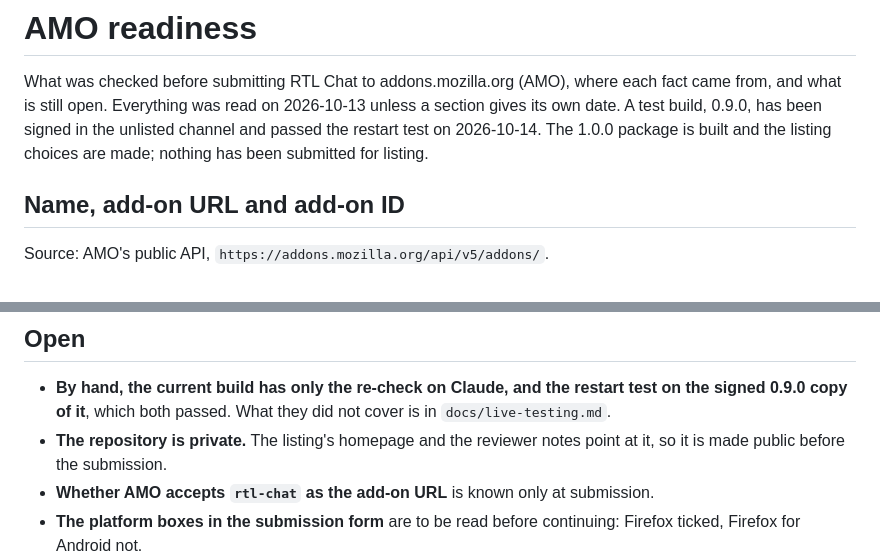
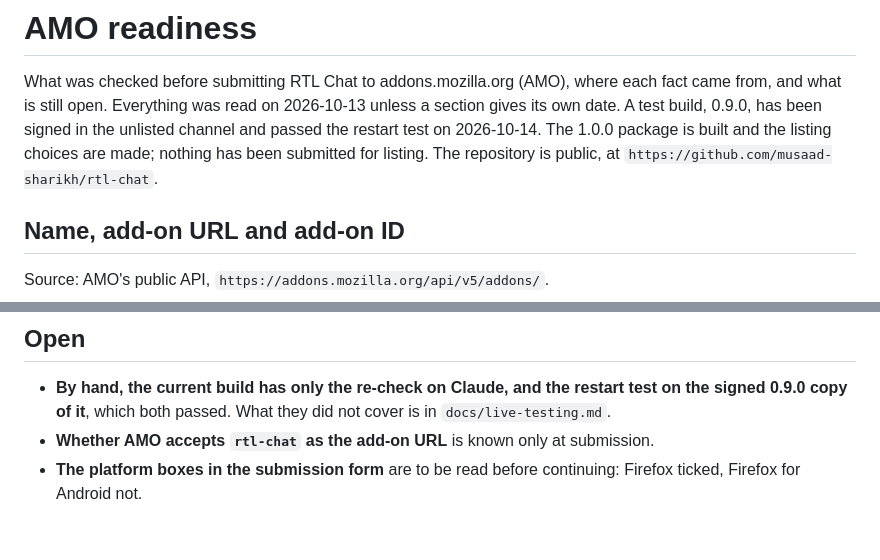
Before and after one commit to musaad-sharikh/rtl-chat, a Markdown page: docs/amo-readiness.md, 2 parts joined by grey strips. Rendered like a GitHub page; blank space fills up the shorter version.

Commit message:
docs: record that the repository is public

```diff
--- a/docs/amo-readiness.md
+++ b/docs/amo-readiness.md
@@ -4,7 +4,8 @@ What was checked before submitting RTL Chat to addons.mozilla.org (AMO), where e
 fact came from, and what is still open. Everything was read on 2026-10-13 unless a
 section gives its own date. A test build, 0.9.0, has been signed in the unlisted
 channel and passed the restart test on 2026-10-14. The 1.0.0 package is built and the
-listing choices are made; nothing has been submitted for listing.
+listing choices are made; nothing has been submitted for listing. The repository is
+public, at `https://github.com/musaad-sharikh/rtl-chat`.
 
 ## Name, add-on URL and add-on ID
 
@@ -239,8 +240,6 @@ not capture the popup panel. The listing starts with the two above.
 - **By hand, the current build has only the re-check on Claude, and the restart test on
   the signed 0.9.0 copy of it**, which both passed. What they did not cover is in
   `docs/live-testing.md`.
-- **The repository is private.** The listing's homepage and the reviewer notes point
-  at it, so it is made public before the submission.
 - **Whether AMO accepts `rtl-chat` as the add-on URL** is known only at submission.
 - **The platform boxes in the submission form** are to be read before continuing:
   Firefox ticked, Firefox for Android not.
```
Also changed, not shown: docs/amo-listing.md (+1 -1 lines), 1 other file.
